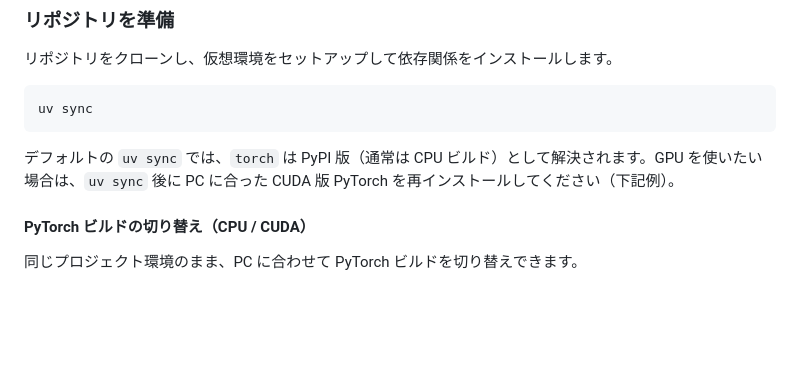
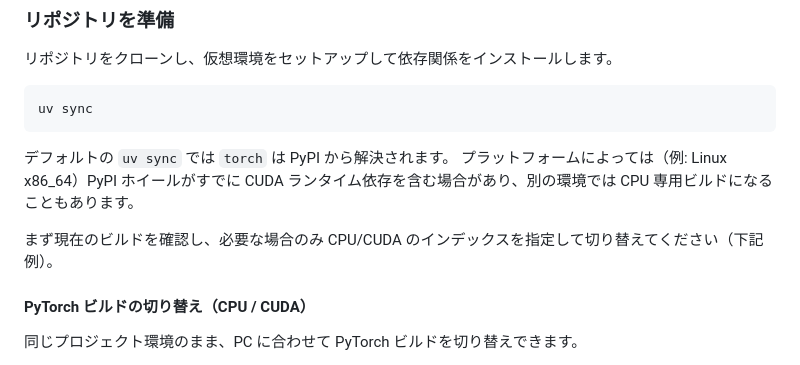
Before and after one commit to maple60/sam-particle-counter, a Markdown page: README_ja.md, the part around the change. Drawn GitHub-style; blank space fills up the shorter version.

````diff
--- a/README_ja.md
+++ b/README_ja.md
@@ -27,7 +27,10 @@ SAM Particle Counter は、[SAM2](https://ai.meta.com/research/sam2/) を用い
 uv sync
 ```
 
-デフォルトの `uv sync` では、`torch` は PyPI 版（通常は CPU ビルド）として解決されます。GPU を使いたい場合は、`uv sync` 後に PC に合った CUDA 版 PyTorch を再インストールしてください（下記例）。
+デフォルトの `uv sync` では `torch` は PyPI から解決されます。
+プラットフォームによっては（例: Linux x86_64）PyPI ホイールがすでに CUDA ランタイム依存を含む場合があり、別の環境では CPU 専用ビルドになることもあります。
+
+まず現在のビルドを確認し、必要な場合のみ CPU/CUDA のインデックスを指定して切り替えてください（下記例）。
 
 #### PyTorch ビルドの切り替え（CPU / CUDA）
 
````
Also changed, not shown: README.md (+3 -1 lines).
